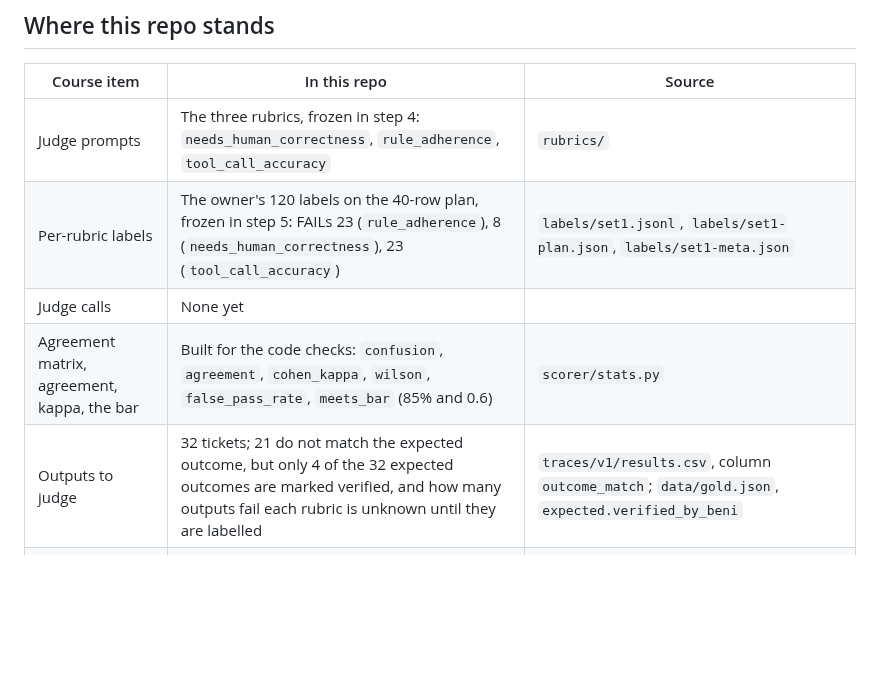
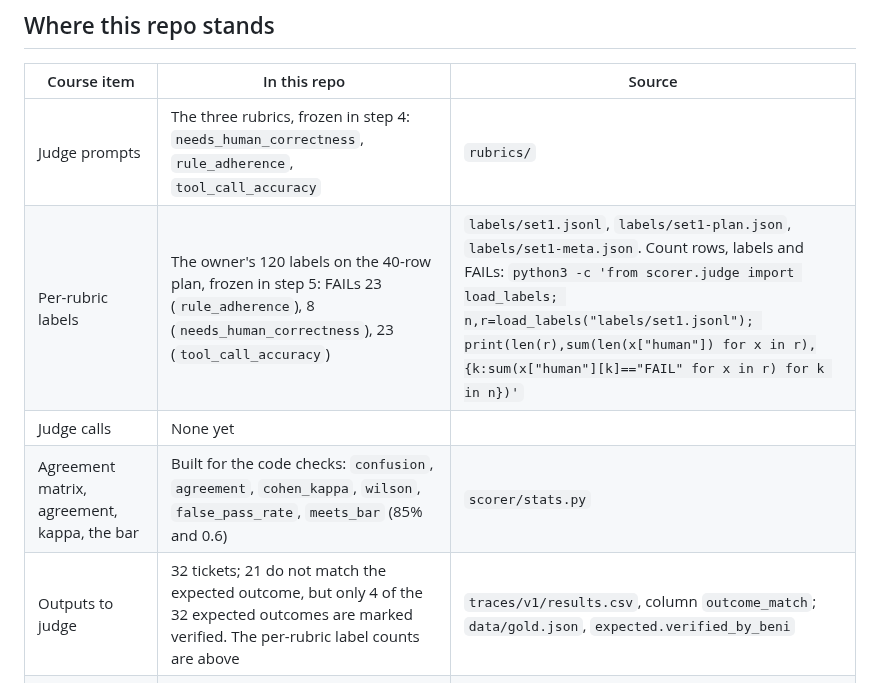
Before and after one commit to BeniCheni/settlement-grader-evals, a Markdown page: docs/week-2-package.md, the part around the change. Rendered like a GitHub page; blank space fills up the shorter version.

Commit message:
docs: make the frozen label counts reproducible
The package table added label counts without a command and still called those counts unknown. Counted 40 rows, 120 labels and FAILs of 8, 23 and 23 with load_labels on Python 3.9.6 and 3.14.7; added that command to the table and removed the stale sentence. All 134 tests and compileall pass on both interpreters.

```diff
--- a/docs/week-2-package.md
+++ b/docs/week-2-package.md
@@ -39,10 +39,10 @@ pitfall "Keep a held-out slice if you iterate". Whether the course grades it is
 | Course item | In this repo | Source |
 |---|---|---|
 | Judge prompts | The three rubrics, frozen in step 4: `needs_human_correctness`, `rule_adherence`, `tool_call_accuracy` | `rubrics/` |
-| Per-rubric labels | The owner's 120 labels on the 40-row plan, frozen in step 5: FAILs 23 (`rule_adherence`), 8 (`needs_human_correctness`), 23 (`tool_call_accuracy`) | `labels/set1.jsonl`, `labels/set1-plan.json`, `labels/set1-meta.json` |
+| Per-rubric labels | The owner's 120 labels on the 40-row plan, frozen in step 5: FAILs 23 (`rule_adherence`), 8 (`needs_human_correctness`), 23 (`tool_call_accuracy`) | `labels/set1.jsonl`, `labels/set1-plan.json`, `labels/set1-meta.json`. Count rows, labels and FAILs: `python3 -c 'from scorer.judge import load_labels; n,r=load_labels("labels/set1.jsonl"); print(len(r),sum(len(x["human"]) for x in r),{k:sum(x["human"][k]=="FAIL" for x in r) for k in n})'` |
 | Judge calls | None yet | |
 | Agreement matrix, agreement, kappa, the bar | Built for the code checks: `confusion`, `agreement`, `cohen_kappa`, `wilson`, `false_pass_rate`, `meets_bar` (85% and 0.6) | `scorer/stats.py` |
-| Outputs to judge | 32 tickets; 21 do not match the expected outcome, but only 4 of the 32 expected outcomes are marked verified, and how many outputs fail each rubric is unknown until they are labelled | `traces/v1/results.csv`, column `outcome_match`; `data/gold.json`, `expected.verified_by_beni` |
+| Outputs to judge | 32 tickets; 21 do not match the expected outcome, but only 4 of the 32 expected outcomes are marked verified. The per-rubric label counts are above | `traces/v1/results.csv`, column `outcome_match`; `data/gold.json`, `expected.verified_by_beni` |
 | Failure codes to turn into rubrics | 12 codes, each listing the traces labelled with it; 11 have a plain-code check. For every one of the 32 traces the annotation's note was drafted by Claude and its verdict and edits made by the owner | `data/codes_v1.json`, `scorer/checks.py` (`CHECKS`), `data/annotation_provenance.csv` |
 | Reading every disagreement | Done for the code checks, in sample | `data/calibration_readings_v1.json` |
 | Noise floor between identical runs | Three runs of the v1 configuration on Thu 29 Oct 2026 gave the same final answer on all 32 tickets; 21 of those 32 differ from `traces/v1` (14 Oct), whose `run_meta.json`, like theirs, records neither the Ollama version nor the model's digest | `traces/aa-1`, `traces/aa-2`, `traces/aa-3` |
```
